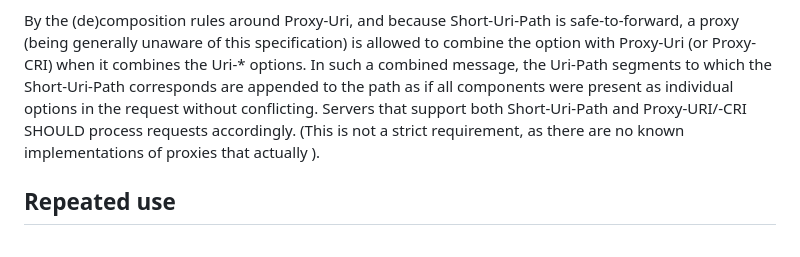
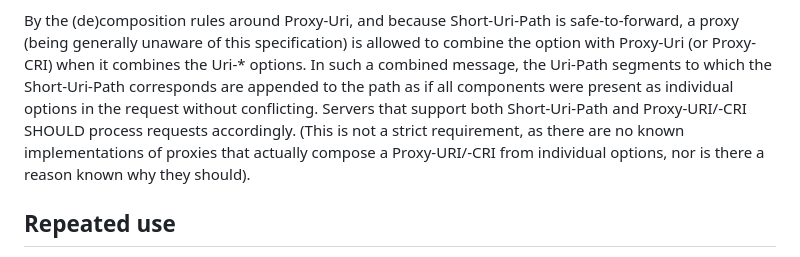
Before and after one commit to core-wg/uri-path-abbrev, a Markdown page: draft-amsuess-core-shopinc.md, the part around the change. Rendered like a GitHub page.

Commit message:
Finish incomplete sentence on to-Proxy-Uri conversion being exotic

```diff
--- a/draft-amsuess-core-shopinc.md
+++ b/draft-amsuess-core-shopinc.md
@@ -126,7 +126,8 @@ By the (de)composition rules around Proxy-Uri, and because Short-Uri-Path is saf
 a proxy (being generally unaware of this specification) is allowed to combine the option with Proxy-Uri (or Proxy-CRI) when it combines the Uri-\* options.
 In such a combined message, the Uri-Path segments to which the Short-Uri-Path corresponds are appended to the path as if all components were present as individual options in the request without conflicting.
 Servers that support both Short-Uri-Path and Proxy-URI/-CRI SHOULD process requests accordingly.
-(This is not a strict requirement, as there are no known implementations of proxies that actually ).
+(This is not a strict requirement, as there are no known implementations of proxies that actually compose a Proxy-URI/-CRI from individual options,
+nor is there a reason known why they should).
 
 ## Repeated use
 
```
